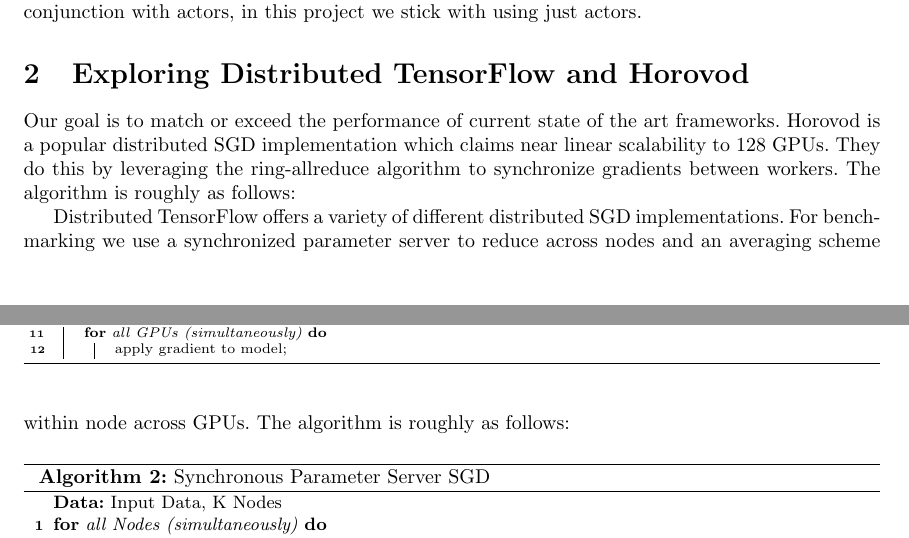
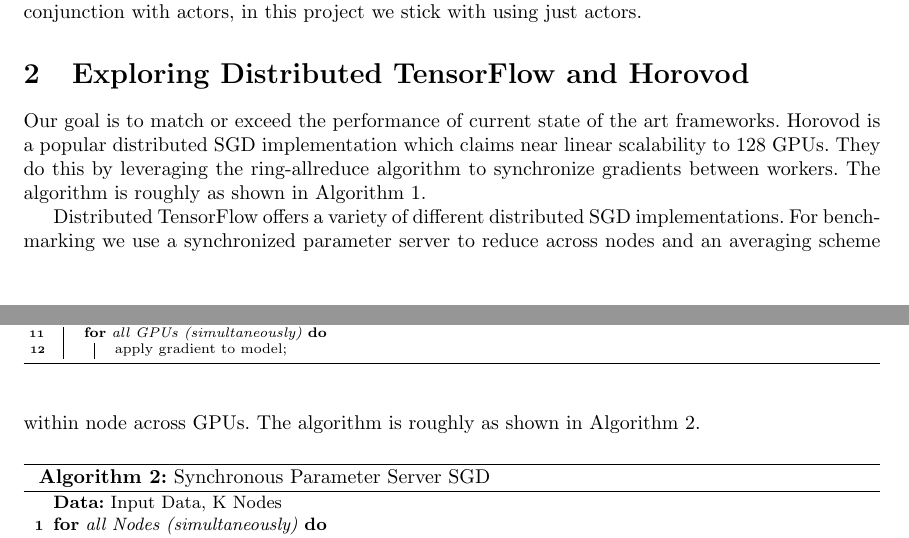
Before and after one commit to richardliaw/CS267Final, a LaTeX document (main.tex, which reads exploring.tex): two parts of pages 2 and 3 of 9, joined at a grey line, cut so that both start at the same text. Compiled offline with pdfLaTeX.

Commit message:
fixup clarificaiton

```diff
--- a/exploring.tex
+++ b/exploring.tex
@@ -1,6 +1,6 @@
 \section{Exploring Distributed TensorFlow and Horovod}
 
-Our goal is to match or exceed the performance of current state of the art frameworks. Horovod is a popular distributed SGD implementation which claims near linear scalability to 128 GPUs. They do this by leveraging the ring-allreduce algorithm to synchronize gradients between workers. The algorithm is roughly as follows:
+Our goal is to match or exceed the performance of current state of the art frameworks. Horovod is a popular distributed SGD implementation which claims near linear scalability to 128 GPUs. They do this by leveraging the ring-allreduce algorithm to synchronize gradients between workers. The algorithm is roughly as shown in Algorithm 1.
 
 %\textbf{Pseudocode.}
 \begin{algorithm}
@@ -31,7 +31,7 @@
 \end{algorithm}
 % \clearpage
 
-Distributed TensorFlow offers a variety of different distributed SGD implementations. For benchmarking we use a synchronized parameter server to reduce across nodes and an averaging scheme within node across GPUs. The algorithm is roughly as follows:
+Distributed TensorFlow offers a variety of different distributed SGD implementations. For benchmarking we use a synchronized parameter server to reduce across nodes and an averaging scheme within node across GPUs. The algorithm is roughly as shown in Algorithm 2.
 
 %\textbf{Pseudocode.}
 \begin{algorithm}
```
Also changed, not shown: main.tex (+1 -1 lines).
